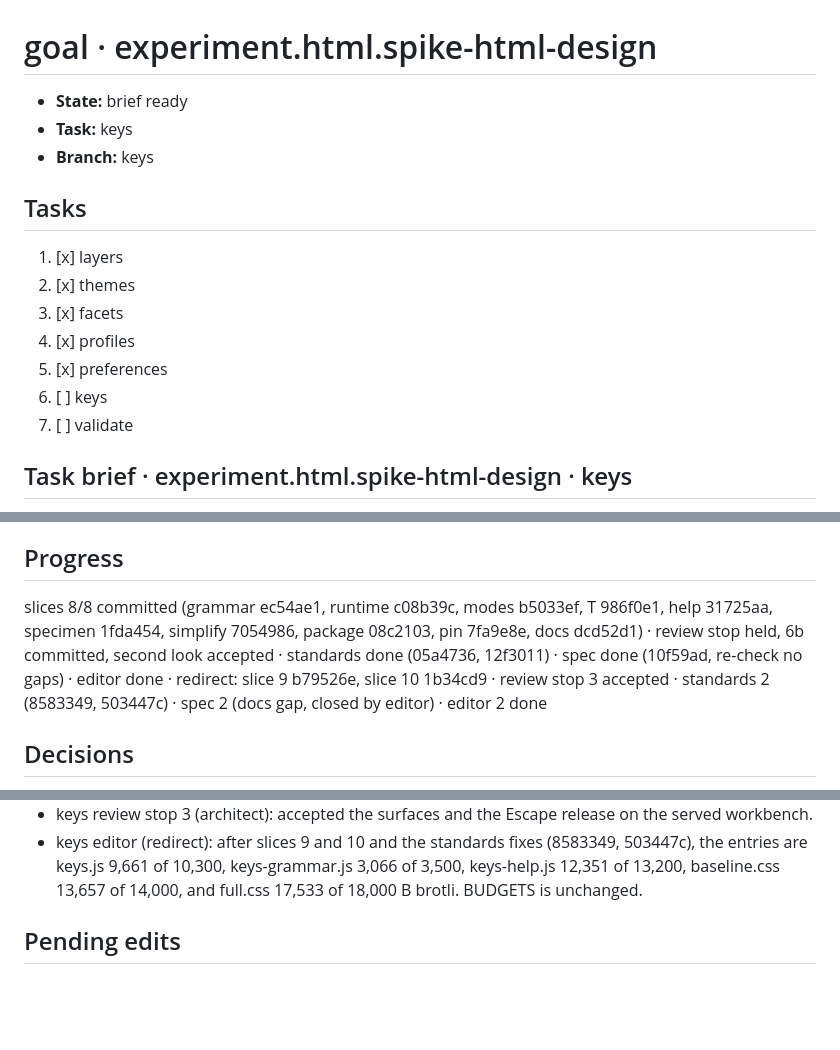
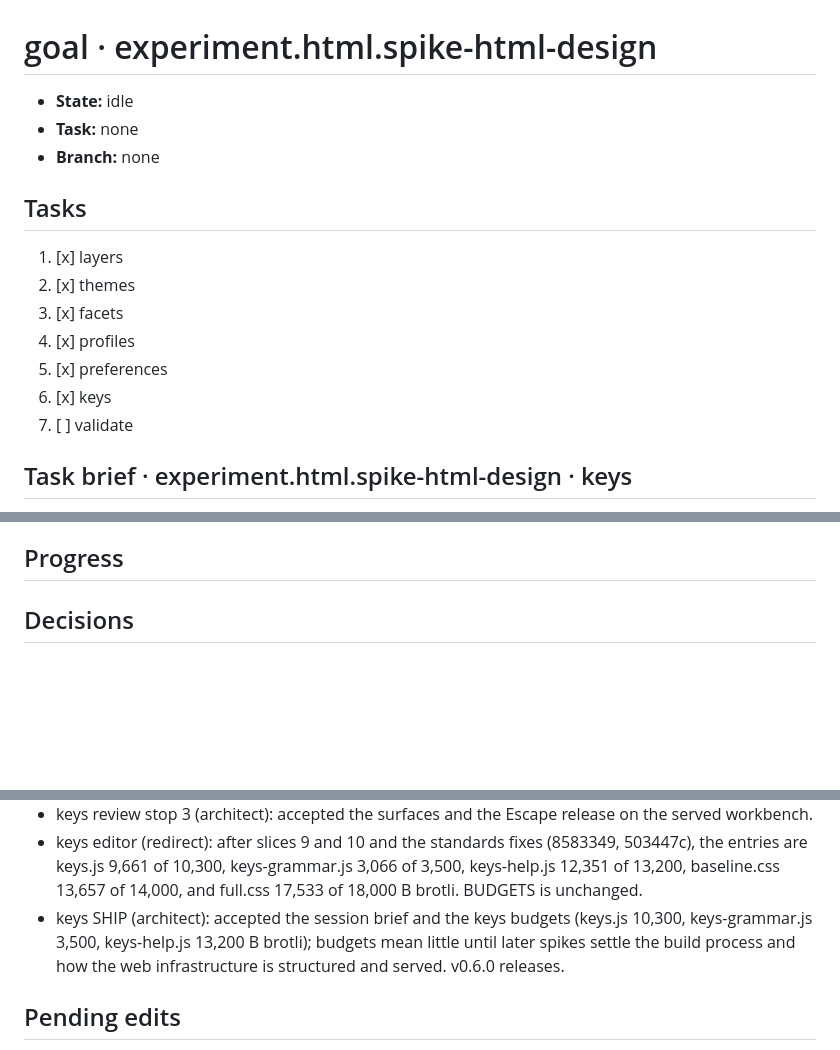
Before and after one commit to JaimeStill/spike-html-design, a Markdown page: context/goals/experiment.html.spike-html-design.md, 3 parts joined by grey strips. GitHub-like rendering; blank space fills up the shorter version.

Commit message:
goal record: keys shipped

```diff
--- a/context/goals/experiment.html.spike-html-design.md
+++ b/context/goals/experiment.html.spike-html-design.md
@@ -1,8 +1,8 @@
 # goal · experiment.html.spike-html-design
 
-- **State:** brief ready
-- **Task:** keys
-- **Branch:** keys
+- **State:** idle
+- **Task:** none
+- **Branch:** none
 
 ## Tasks
 
@@ -11,7 +11,7 @@
 3. [x] facets
 4. [x] profiles
 5. [x] preferences
-6. [ ] keys
+6. [x] keys
 7. [ ] validate
 
 ## Task brief · experiment.html.spike-html-design · keys
@@ -190,8 +190,6 @@ Door          one-way for tag v0.6.0: exports ./keys, ./keys/grammar, ./keys/hel
 Release       v0.6.0
 
 ## Progress
-
-slices 8/8 committed (grammar ec54ae1, runtime c08b39c, modes b5033ef, T 986f0e1, help 31725aa, specimen 1fda454, simplify 7054986, package 08c2103, pin 7fa9e8e, docs dcd52d1) · review stop held, 6b committed, second look accepted · standards done (05a4736, 12f3011) · spec done (10f59ad, re-check no gaps) · editor done · redirect: slice 9 b79526e, slice 10 1b34cd9 · review stop 3 accepted · standards 2 (8583349, 503447c) · spec 2 (docs gap, closed by editor) · editor 2 done
 
 ## Decisions
 
@@ -979,6 +977,10 @@ slices 8/8 committed (grammar ec54ae1, runtime c08b39c, modes b5033ef, T 986f0e1
   entries are keys.js 9,661 of 10,300, keys-grammar.js 3,066 of 3,500, keys-help.js 12,351 of
   13,200, baseline.css 13,657 of 14,000, and full.css 17,533 of 18,000 B brotli. BUDGETS is
   unchanged.
+- keys SHIP (architect): accepted the session brief and the keys budgets (keys.js 10,300,
+  keys-grammar.js 3,500, keys-help.js 13,200 B brotli); budgets mean little until later spikes
+  settle the build process and how the web infrastructure is structured and served. v0.6.0
+  releases.
 
 ## Pending edits
 
```
